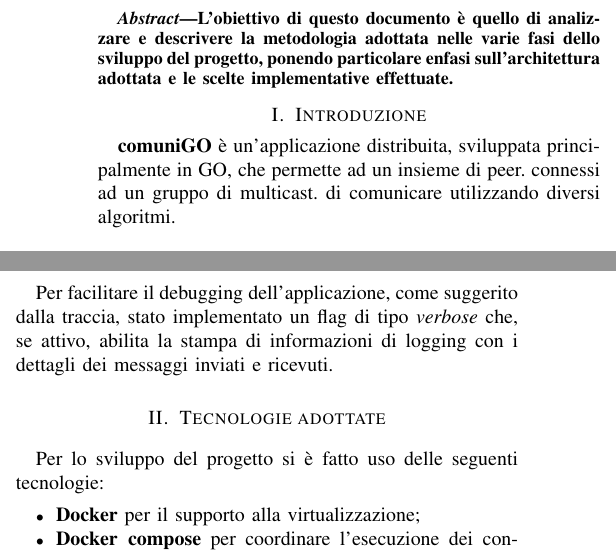
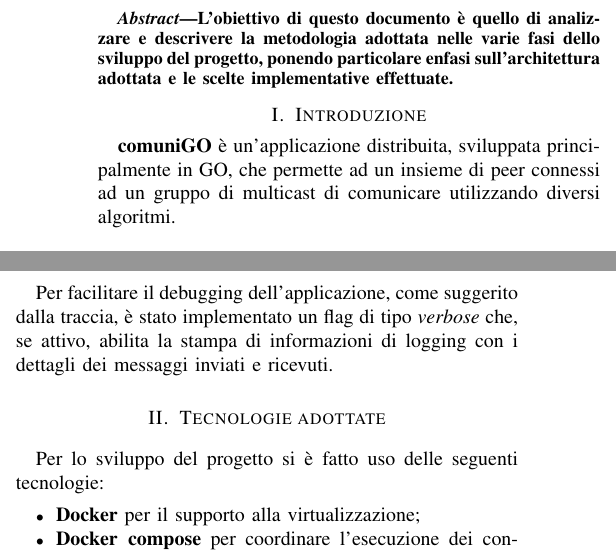
Before and after one commit to tibwere/comunigo, a LaTeX paper (documentation/comunigo.tex): two parts of the columns of page 1 of 5, joined at a grey line, cut so that both start at the same text. Compiled offline with pdfLaTeX; a missing font is replaced by an installed copy or a similar font; a LaTeX package or settings file that is missing is left out.

Commit message:
Fix di alcuni typo sulla relazione

```diff
--- a/documentation/comunigo.tex
+++ b/documentation/comunigo.tex
@@ -26,7 +26,7 @@ L'obiettivo di questo documento è quello di analizzare e descrivere la metodolo
 \end{abstract}
 
 \section{Introduzione}
-\textbf{comuniGO} è un'applicazione distribuita, sviluppata principalmente in GO, che permette ad un insieme di peer. connessi ad un gruppo di multicast. di comunicare utilizzando diversi algoritmi.
+\textbf{comuniGO} è un'applicazione distribuita, sviluppata principalmente in GO, che permette ad un insieme di peer connessi ad un gruppo di multicast di comunicare utilizzando diversi algoritmi.
 
 \begin{figure}[htbp]
 \centerline{\includegraphics[width=0.4\textwidth]{figs/home.png}}
@@ -58,7 +58,7 @@ messaggio di multicast;
 \end{itemize}
 e per simulare condizioni di maggiore stress nel testing è stato incluso, come consigliato, un parametro \textit{delay} configurabile che permette di specificare un ritardo nell'invio generato in modo random in un intervallo predefinito.
 
-Per facilitare il debugging dell'applicazione, come suggerito dalla traccia,  stato implementato un flag di tipo \textit{verbose} che, se attivo, abilita la stampa di informazioni di logging con i dettagli dei messaggi inviati e ricevuti.
+Per facilitare il debugging dell'applicazione, come suggerito dalla traccia, è stato implementato un flag di tipo \textit{verbose} che, se attivo, abilita la stampa di informazioni di logging con i dettagli dei messaggi inviati e ricevuti.
 
 \section{Tecnologie adottate}
 Per lo sviluppo del progetto si è fatto uso delle seguenti tecnologie:
```
